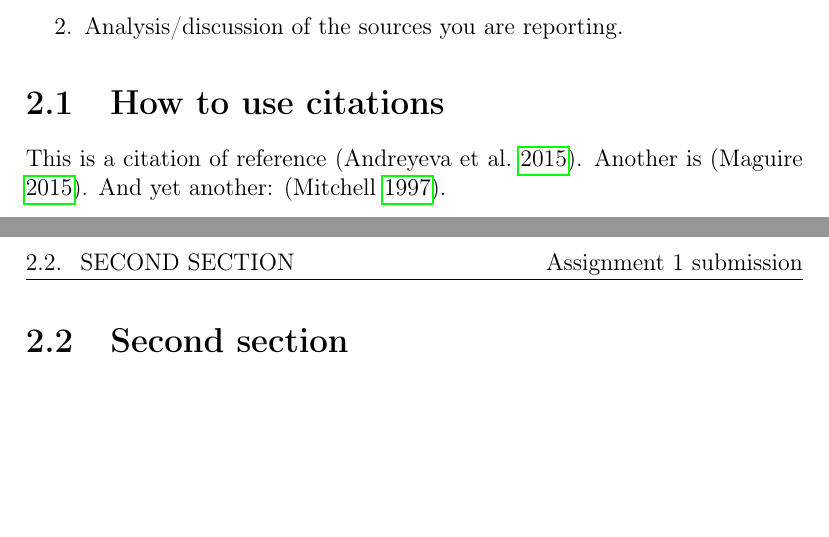
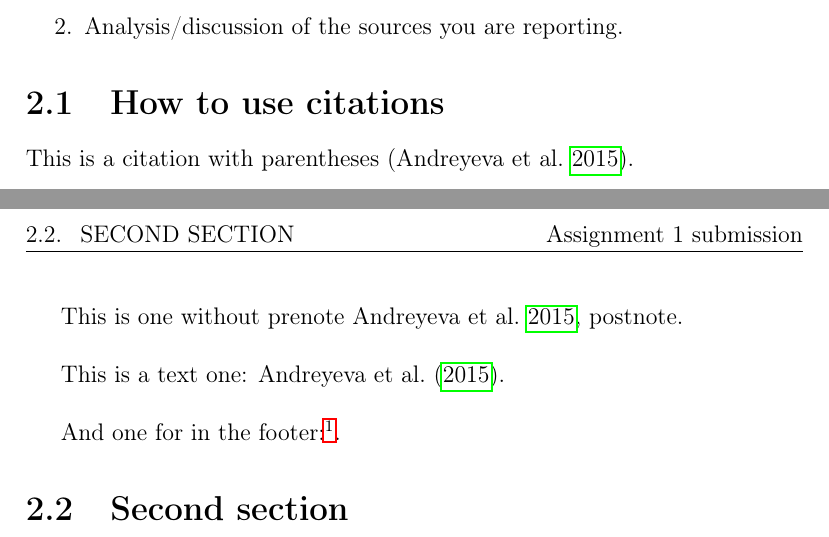
Before and after one commit to GeoffBreemer/LaTeX-USQ-report, a LaTeX thesis (USQ Report template.tex, which reads content/chapteronabc-rename-me.tex): two parts of pages 10 and 11 of 22, joined at a grey line, cut so that both start at the same text, the shorter picture padded with empty space. Compiled offline with pdfLaTeX.

Commit message:
Added BibLaTeX citation examples.

```diff
--- a/content/chapteronabc-rename-me.tex
+++ b/content/chapteronabc-rename-me.tex
@@ -20,6 +20,14 @@ Information organised under appropriate topics with sub-headings. It is unlikely
 Analysis/discussion of the sources you are reporting.
 \end{enumerate}
 \section{How to use citations}
-This is a citation of reference \parencite{RN4}. Another is \parencite{RN3}. And yet another: \parencite{RN6}.
+
+This is a citation with parentheses \parencite{RN4}.\\
+
+This is one without \cite[prenote][postnote]{RN4}.\\
+
+This is a text one: \textcite{RN4}.\\
+
+And one for in the footer: \footcite[prenote][postnote]{RN4}.
+
 \section{Second section}
 \section{Third section}
```
Also changed, not shown: README.md.
